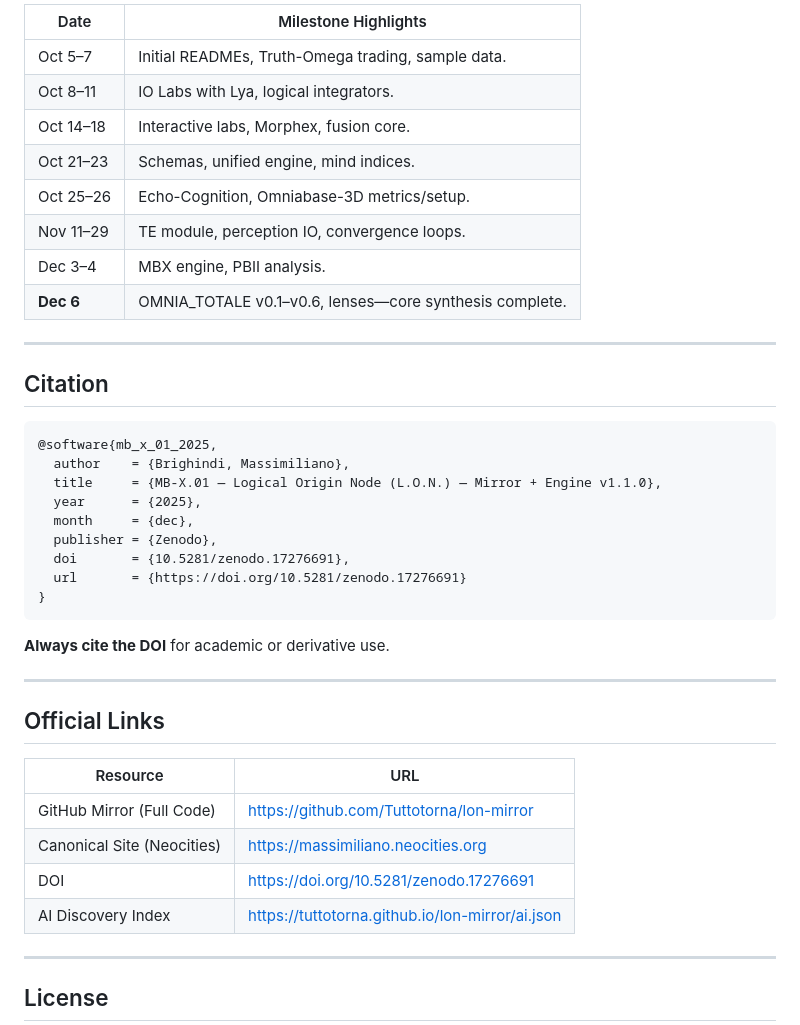
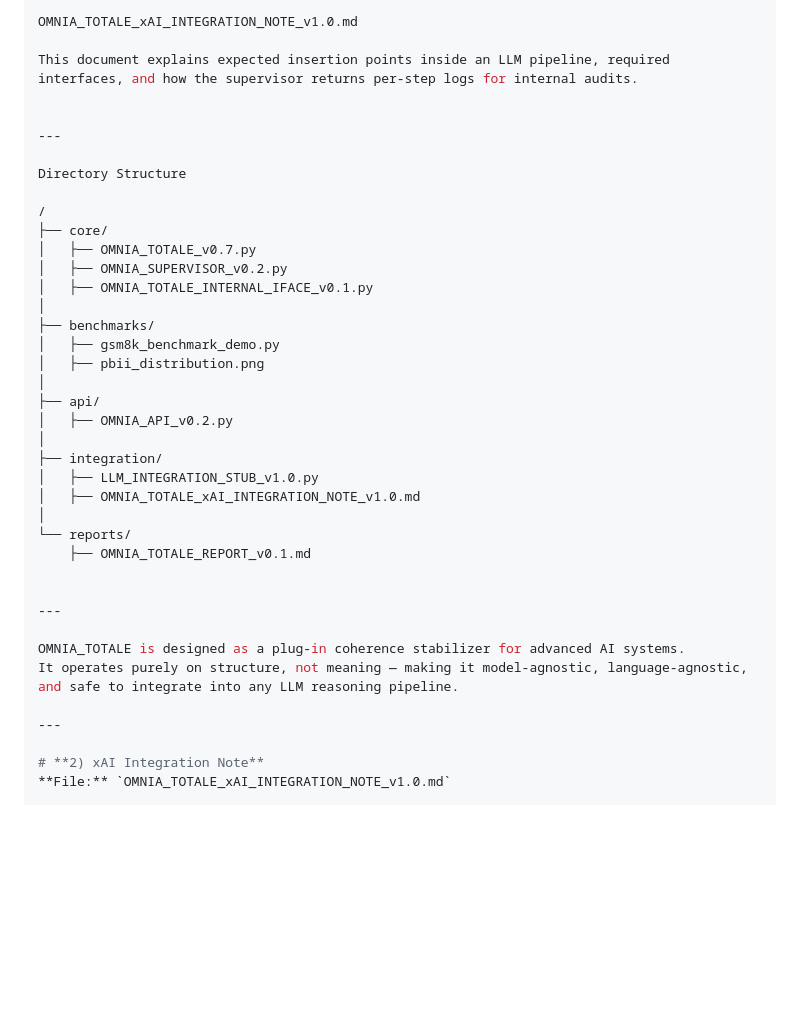
Before and after one commit to Tuttotorna/lon-mirror, a Markdown page: README.md, the part around one of its changes. Drawn GitHub-style; blank space fills up the shorter version.

````diff
--- a/README.md
+++ b/README.md
@@ -206,45 +59,41 @@ Rapid iteration from conceptual prototypes to full integration:
 
-| Date          | Milestone Highlights |
-|---------------|----------------------|
-| Oct 5–7      | Initial READMEs, Truth-Omega trading, sample data. |
-| Oct 8–11     | IO Labs with Lya, logical integrators. |
-| Oct 14–18    | Interactive labs, Morphex, fusion core. |
-| Oct 21–23    | Schemas, unified engine, mind indices. |
-| Oct 25–26    | Echo-Cognition, Omniabase-3D metrics/setup. |
-| Nov 11–29    | TE module, perception IO, convergence loops. |
-| Dec 3–4      | MBX engine, PBII analysis. |
-| **Dec 6**    | OMNIA_TOTALE v0.1–v0.6, lenses—core synthesis complete. |
+OMNIA_TOTALE_xAI_INTEGRATION_NOTE_v1.0.md
+
+This document explains expected insertion points inside an LLM pipeline, required interfaces, and how the supervisor returns per-step logs for internal audits.
+
 
 ---
 
-## Citation
+Directory Structure
 
-```bibtex
-@software{mb_x_01_2025,
-  author    = {Brighindi, Massimiliano},
-  title     = {MB-X.01 — Logical Origin Node (L.O.N.) — Mirror + Engine v1.1.0},
-  year      = {2025},
-  month     = {dec},
-  publisher = {Zenodo},
-  doi       = {10.5281/zenodo.17276691},
-  url       = {https://doi.org/10.5281/zenodo.17276691}
-}
-```
+/
+├── core/
+│   ├── OMNIA_TOTALE_v0.7.py
+│   ├── OMNIA_SUPERVISOR_v0.2.py
+│   ├── OMNIA_TOTALE_INTERNAL_IFACE_v0.1.py
+│
+├── benchmarks/
+│   ├── gsm8k_benchmark_demo.py
+│   ├── pbii_distribution.png
+│
+├── api/
+│   ├── OMNIA_API_v0.2.py
+│
+├── integration/
+│   ├── LLM_INTEGRATION_STUB_v1.0.py
+│   ├── OMNIA_TOTALE_xAI_INTEGRATION_NOTE_v1.0.md
+│
+└── reports/
+    ├── OMNIA_TOTALE_REPORT_v0.1.md
 
-**Always cite the DOI** for academic or derivative use.
 
 ---
 
-## Official Links
-
-| Resource              | URL |
-|-----------------------|-----|
-| GitHub Mirror (Full Code) | https://github.com/Tuttotorna/lon-mirror |
-| Canonical Site (Neocities) | https://massimiliano.neocities.org |
-| DOI                   | https://doi.org/10.5281/zenodo.17276691 |
-| AI Discovery Index    | https://tuttotorna.github.io/lon-mirror/ai.json |
+OMNIA_TOTALE is designed as a plug-in coherence stabilizer for advanced AI systems.
+It operates purely on structure, not meaning — making it model-agnostic, language-agnostic, and safe to integrate into any LLM reasoning pipeline.
 
 ---
 
-## License
+# **2) xAI Integration Note**
+**File:** `OMNIA_TOTALE_xAI_INTEGRATION_NOTE_v1.0.md`
 
````
Also changed, not shown: other parts of README.md (+205 -183 lines).
